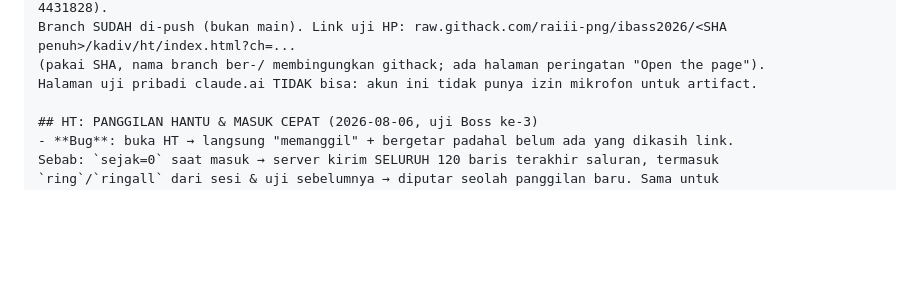
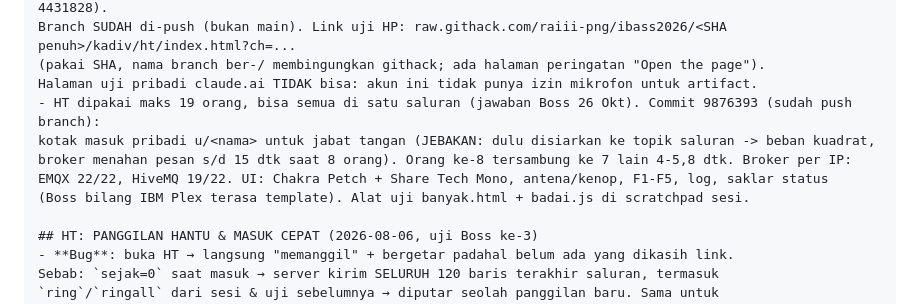
Before and after one commit to raiii-png/ibass2026, a Markdown page: memory/ibass-project-state.md, the part around the change. GitHub-like rendering; blank space fills up the shorter version.

Commit message:
auto-sync: perubahan dari laptop 2026-10-26 21:24

```diff
--- a/memory/ibass-project-state.md
+++ b/memory/ibass-project-state.md
@@ -530,6 +530,11 @@ refresh keras di web.
   Branch SUDAH di-push (bukan main). Link uji HP: raw.githack.com/raiii-png/ibass2026/<SHA penuh>/kadiv/ht/index.html?ch=...
   (pakai SHA, nama branch ber-/ membingungkan githack; ada halaman peringatan "Open the page").
   Halaman uji pribadi claude.ai TIDAK bisa: akun ini tidak punya izin mikrofon untuk artifact.
+- HT dipakai maks 19 orang, bisa semua di satu saluran (jawaban Boss 26 Okt). Commit 9876393 (sudah push branch):
+  kotak masuk pribadi u/<nama> untuk jabat tangan (JEBAKAN: dulu disiarkan ke topik saluran -> beban kuadrat,
+  broker menahan pesan s/d 15 dtk saat 8 orang). Orang ke-8 tersambung ke 7 lain 4-5,8 dtk. Broker per IP:
+  EMQX 22/22, HiveMQ 19/22. UI: Chakra Petch + Share Tech Mono, antena/kenop, F1-F5, log, saklar status
+  (Boss bilang IBM Plex terasa template). Alat uji banyak.html + badai.js di scratchpad sesi.
 
 ## HT: PANGGILAN HANTU & MASUK CEPAT (2026-08-06, uji Boss ke-3)
 - **Bug**: buka HT → langsung "memanggil" + bergetar padahal belum ada yang dikasih link.
```
